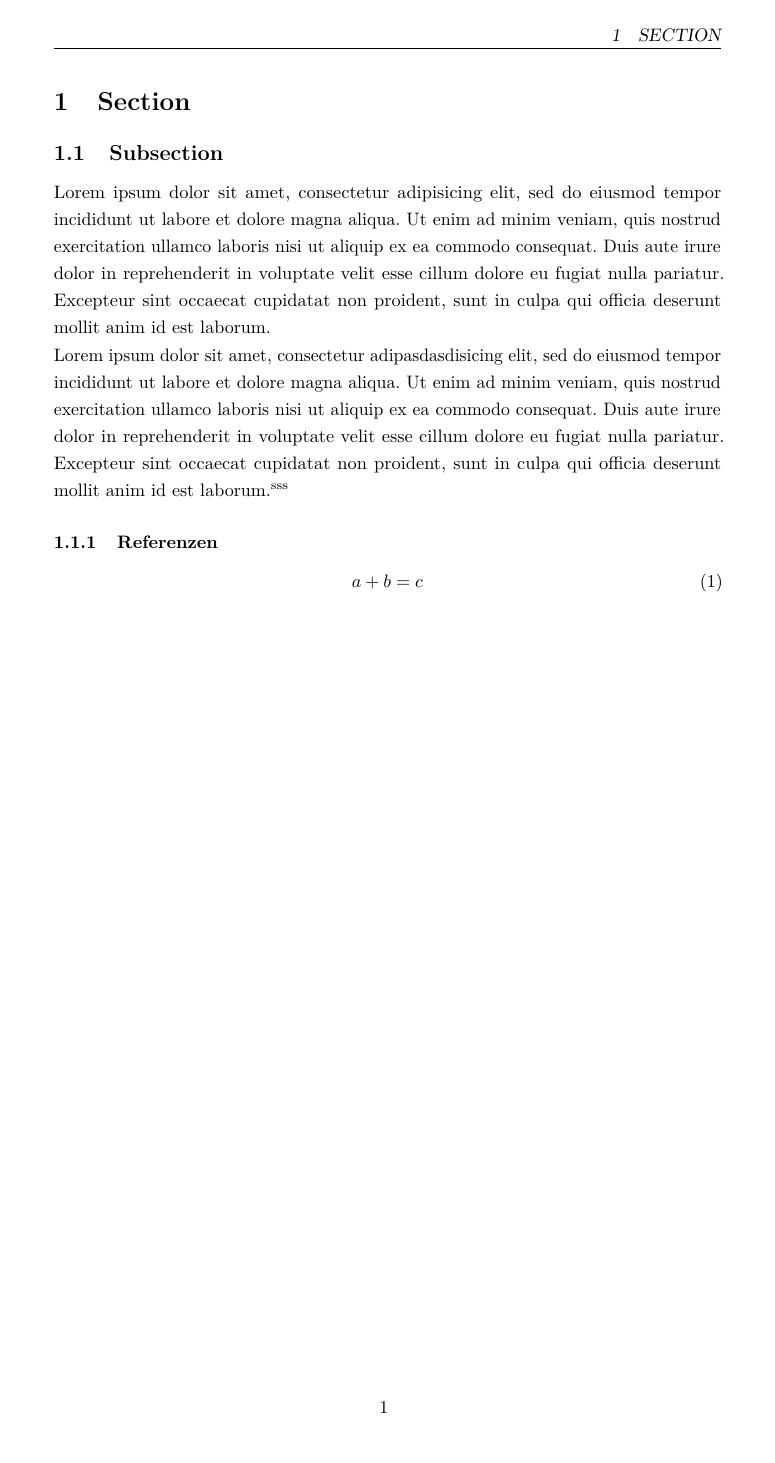
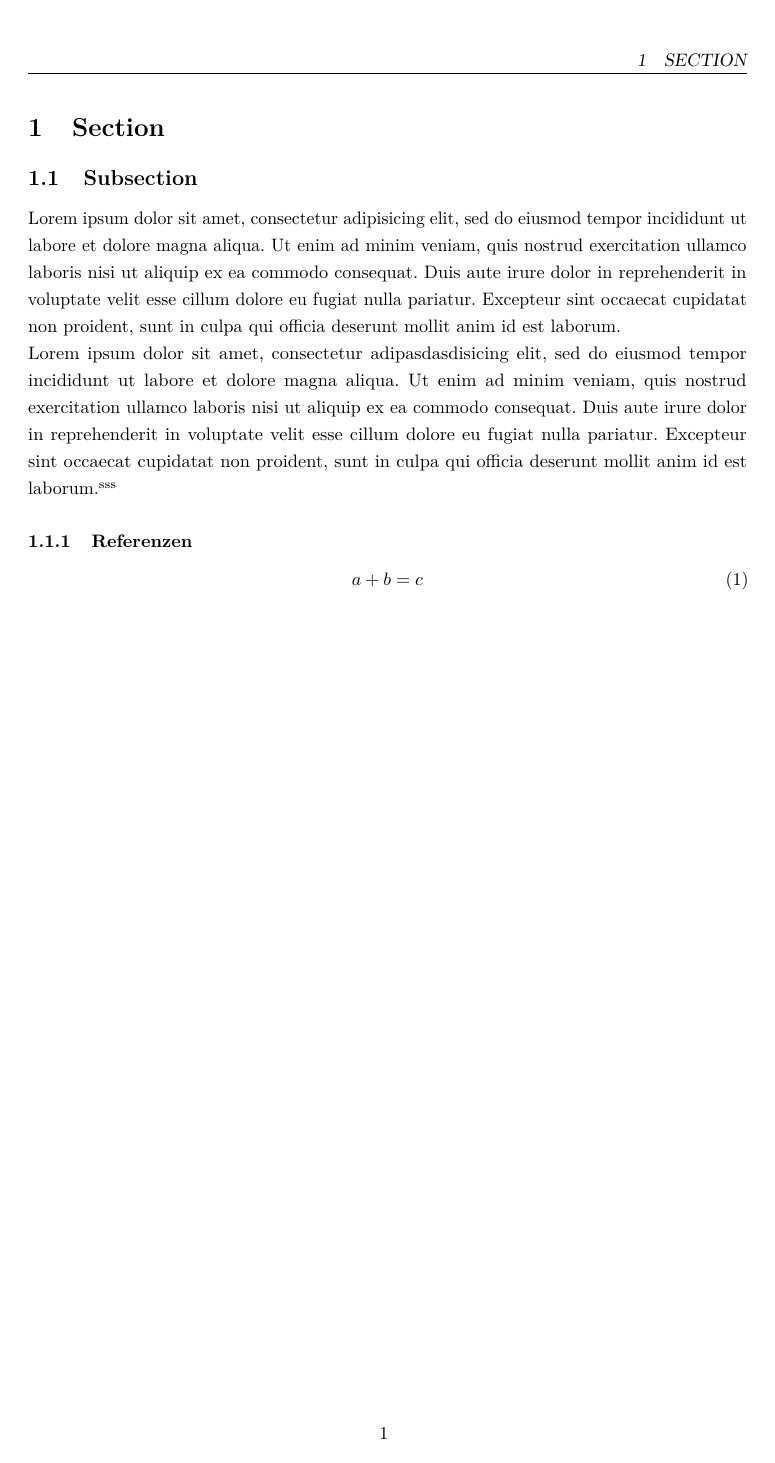
Before and after one commit to oddcelot/ModularTeX, a LaTeX document (sample.tex, which reads packages.tex): the whole page. Compiled offline with pdfLaTeX.

```diff
--- a/packages.tex
+++ b/packages.tex
@@ -1,39 +1,40 @@
-\usepackage{hyperref}
-\usepackage[utf8]{inputenc} % universelle Zeichenlesung
-\usepackage[ngerman]{babel} % Deutsche Bezeichnungen für tableofcontents, figure, etc.
-\usepackage[T1]{fontenc} % um nochmal sicher zu gehen, dass alle Zeichen korrekt übernommen und benutzt werden
-\usepackage{lmodern}
-\usepackage{graphicx} % Einbetten von Bildern und eps
-\usepackage{amsmath} % mehr Mathe-Pakete braucht ein Chemiker nicht
-\usepackage{pdfpages} % ermöglicht das Einbetten von ganzen PDFs und einzelnen Seiten daraus auf ganze Seiten
-\usepackage{subscript} %
-\usepackage{siunitx} %
-\usepackage{textcomp} % für \textcelsius
-\usepackage[subrefformat=parens,labelformat=parens]{subfig} % für \ Subfigures yeah!
-\usepackage{csvsimple} % für Tabellen in csv
-\usepackage{acronym}
-\usepackage{enumerate}
+% bare minimum for useful work
+\usepackage[T1]{fontenc} % font encoding for most european language characters
+\usepackage[utf8]{inputenc} % use utf8 characters for inputs
+\usepackage{hyperref} % generate links for references in pdf
+\usepackage[ngerman]{babel} % german translations for tableofcontents, figure, etc.
+\usepackage{lmodern} % use smoother latin font
+\usepackage{microtype} % better readability of font (but not that much of a difference)
+\usepackage{graphicx} % allow inclusion of graphics
+\usepackage{pdfpages} % embed whole or partial .pdf files
+\usepackage[super, comma, numbers, square, sort]{natbib} % use citations and generate cition list in the style of Nature journal
 
-%LAYOUT
 
-\usepackage[onehalfspacing]{setspace} % 1,5er Zeilenabstand
-\parindent=0pt % Besser als \usepackage{parskip}
-\usepackage{float}	% Behebt das float Problem beim Einbetten von inline-Elementen (z.B. fig, equation, table) und ermöglicht genau Positionierung mit "[H]" = besser als "h"
-\usepackage{microtype} % bessere Lesbarkeit (allerdings nicht unbedingt bemerkbar ohne Vergleich)
-\usepackage{tabularx} %
+% useful text extension functions
+\usepackage{subscript} % use subscript text
+\usepackage{textcomp} % use special symbols like ° with \textcelsius in plain text
+\usepackage{enumerate} % use easy numbered list instead of \itemize
+\usepackage{acronym} % define and display acronyms in various ways in document
 
-\usepackage[hcentering,bindingoffset=10mm]{geometry} %
-	\geometry{a4paper, top=25mm, bottom=25mm} % bitte die Ränder und DIN-Format anpassen, falls gewünscht
-\usepackage[super, comma, numbers, square, sort]{natbib}
-	\floatstyle{plaintop}
-	\restylefloat{table}
 
-\usepackage{fancyhdr}
-	\renewcommand{\headrulewidth}{0.1pt} %obere Trennlinie
-	\renewcommand{\footrulewidth}{0pt} %untere Trennlinie
-	\fancyfoot[C]{ {\thepage} }
-\usepackage{geometry}
-	\geometry{a4paper, top=20mm, left=35mm, right=35mm, bottom=30mm}
+% academic stuff
+\usepackage{siunitx} % use SI units with correct formatting and better syntax
+\usepackage{amsmath} % standard package for all things math
+\usepackage{csvsimple} % import tables form .csv files
+\usepackage{tabularx} % generate better tables
 
-%FEHLER
-%\RequirePackage[l2tabu, orthodox]{nag} % falls man tatsächlich alles nach korrekter Semantik machen möchte
+
+% layout
+\usepackage[onehalfspacing]{setspace} % set line height to 1.5
+\parindent=0pt % remove indentation after paragraphs (alternatively use \usepackage{parskip})
+\usepackage{float}	% let user determine floating position of fig, equation, table, etc. (only use if neccessary, since latex does a good job on ints own)
+\usepackage{fancyhdr} % define
+	\renewcommand{\headrulewidth}{0.1pt} % add thin line to page header
+	\renewcommand{\footrulewidth}{0pt} % remove line from page footer
+	\fancyfoot[C]{ {\thepage} } % add page number to center of page footer
+\usepackage[hcentering,bindingoffset=10mm]{geometry} % set binding offset for double sided style
+	\geometry{a4paper, top=25mm, bottom=25mm} % set din format and page margins
+
+
+% error hinting
+%\RequirePackage[l2tabu, orthodox]{nag} % error hinting for the most accurate of people
```
Also changed, not shown: package-docs.tex (added, +33 -0 lines).
